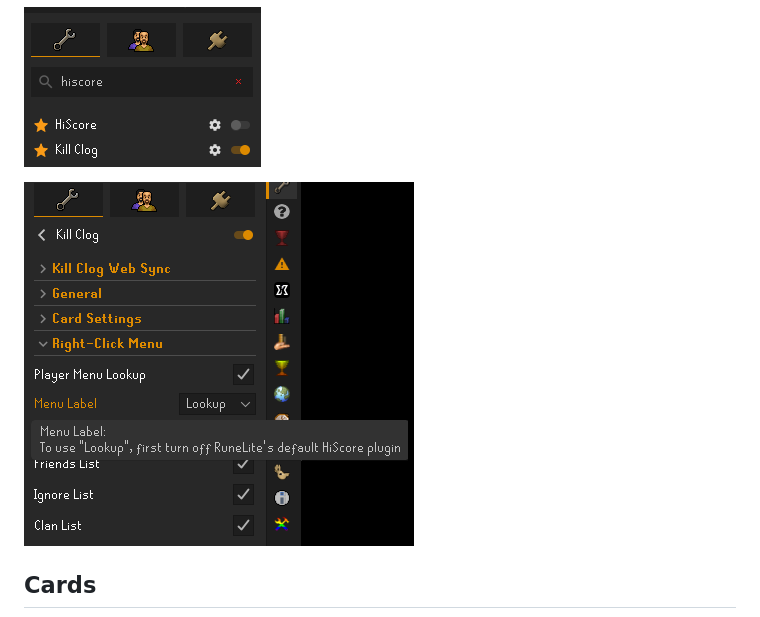
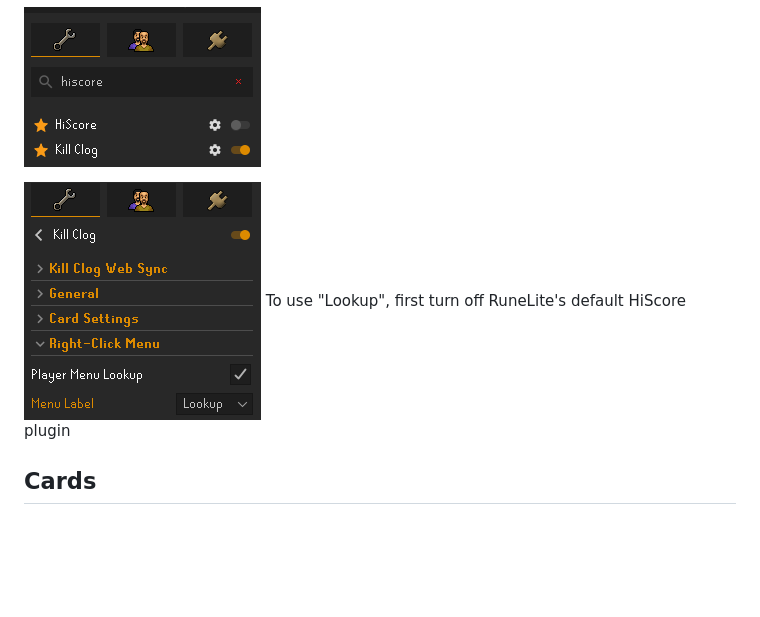
Before and after one commit to 420kc/kill-clog-plugin, a Markdown page: README.md, the part around the change. GitHub-like rendering; pictures changed too: screenshots/setup-menu-label-lookup.png; blank space fills up the shorter version.

Commit message:
README: the Menu Label picture is cut to Kill Clog's settings, with its hover text beside it as text

```diff
--- a/README.md
+++ b/README.md
@@ -27,7 +27,7 @@ While a League runs, a **Leagues** switch beside the search bar flips the panel
 
 ![Turn off RuneLite's HiScore plugin](screenshots/setup-disable-hiscore.png)
 
-![Set Kill Clog's Menu Label to Lookup](screenshots/setup-menu-label-lookup.png)
+![Set Kill Clog's Menu Label to Lookup](screenshots/setup-menu-label-lookup.png) To use "Lookup", first turn off RuneLite's default HiScore plugin
 
 ## Cards
 
```
